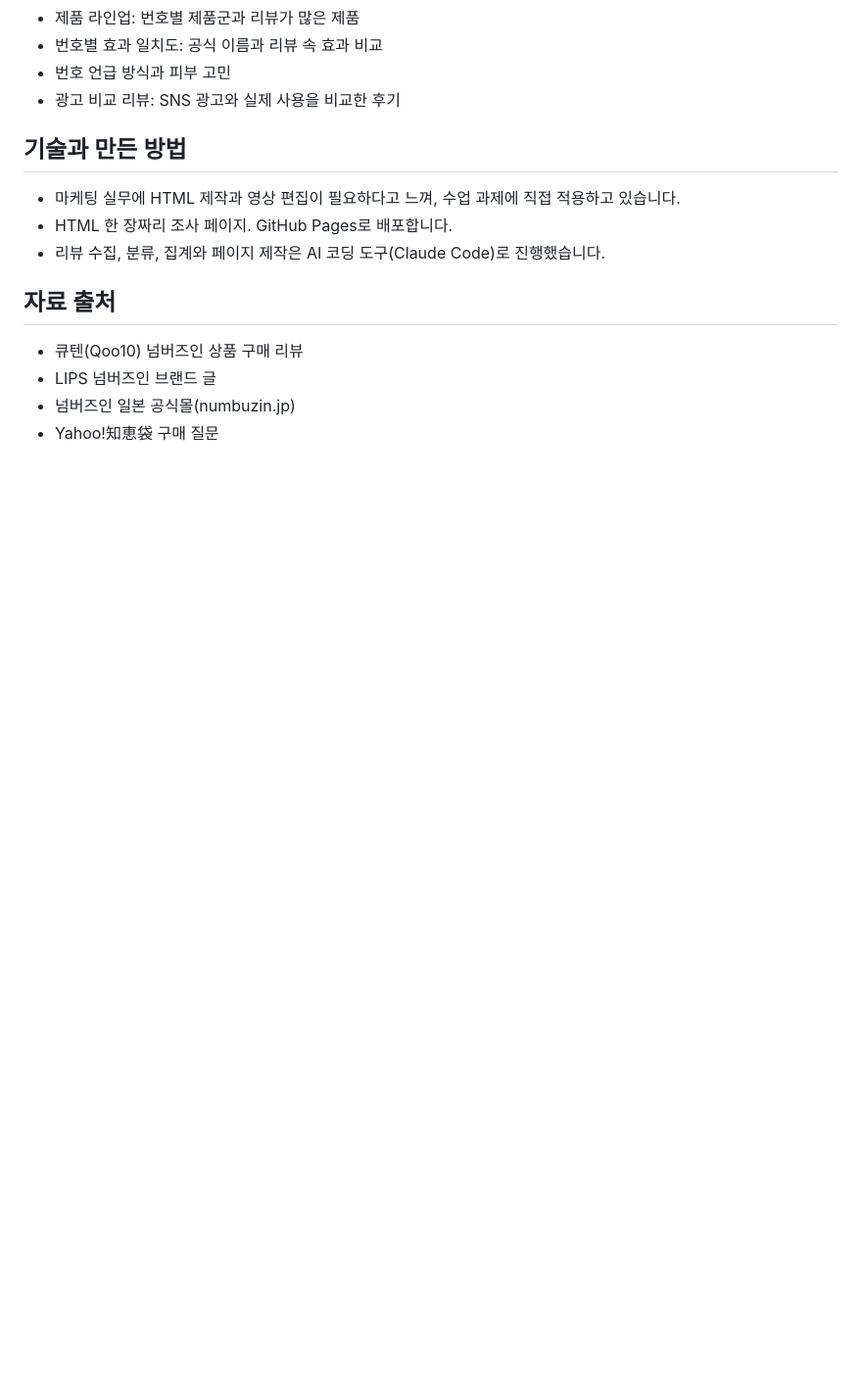
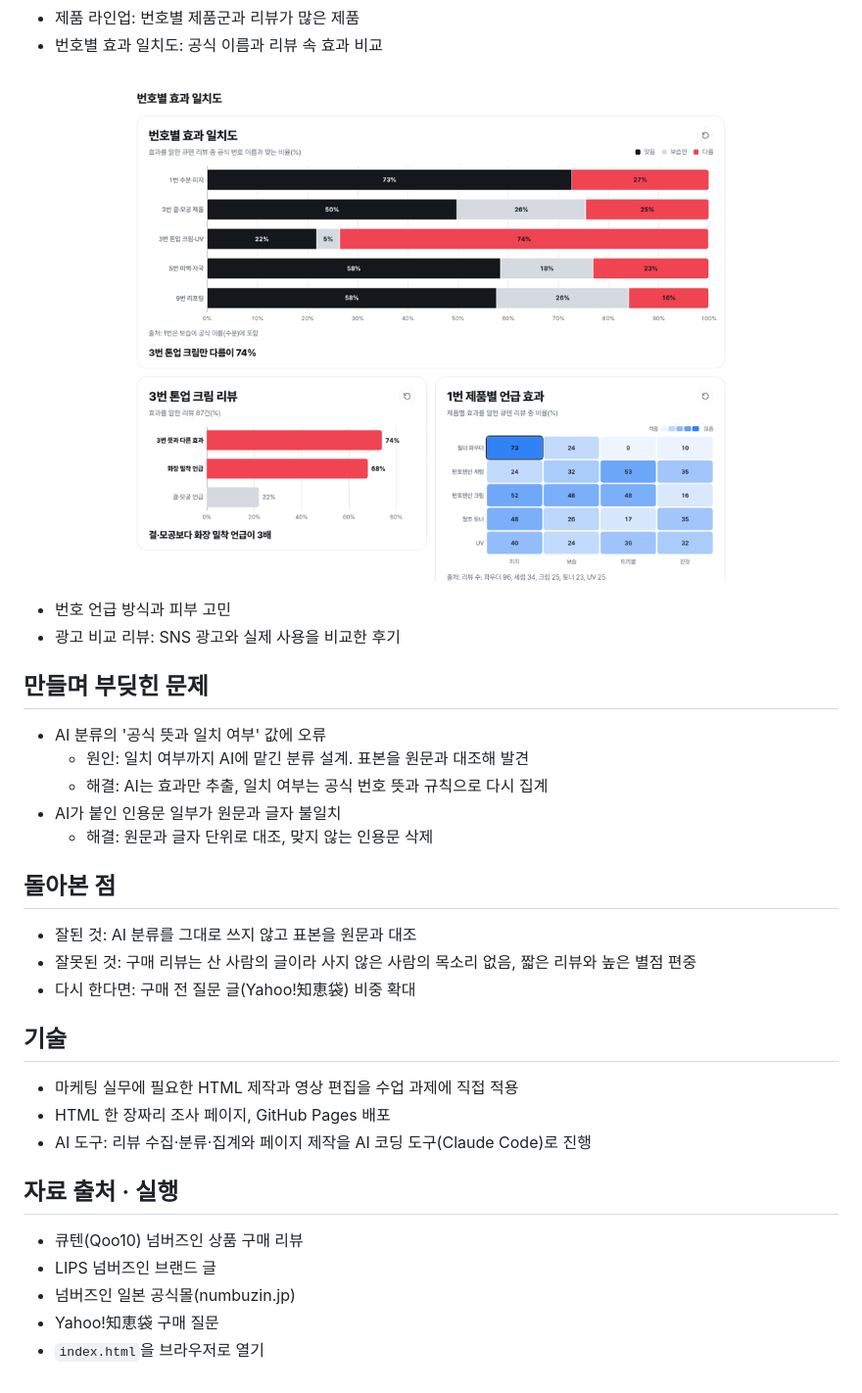
Before and after one commit to noru-0731/numbuzin-jp-review, a Markdown page: README.md, the part around one of its changes. Shown at 98% size. GitHub-like rendering; pictures changed too: docs/match.png (added); blank space fills up the shorter version.

```diff
--- a/README.md
+++ b/README.md
@@ -26,17 +31,35 @@
 - 제품 라인업: 번호별 제품군과 리뷰가 많은 제품
 - 번호별 효과 일치도: 공식 이름과 리뷰 속 효과 비교
+
+![번호별 효과 일치도](docs/match.png)
+
 - 번호 언급 방식과 피부 고민
 - 광고 비교 리뷰: SNS 광고와 실제 사용을 비교한 후기
 
-## 기술과 만든 방법
+## 만들며 부딪힌 문제
 
-- 마케팅 실무에 HTML 제작과 영상 편집이 필요하다고 느껴, 수업 과제에 직접 적용하고 있습니다.
-- HTML 한 장짜리 조사 페이지. GitHub Pages로 배포합니다.
-- 리뷰 수집, 분류, 집계와 페이지 제작은 AI 코딩 도구(Claude Code)로 진행했습니다.
+- AI 분류의 '공식 뜻과 일치 여부' 값에 오류
+  - 원인: 일치 여부까지 AI에 맡긴 분류 설계. 표본을 원문과 대조해 발견
+  - 해결: AI는 효과만 추출, 일치 여부는 공식 번호 뜻과 규칙으로 다시 집계
+- AI가 붙인 인용문 일부가 원문과 글자 불일치
+  - 해결: 원문과 글자 단위로 대조, 맞지 않는 인용문 삭제
 
-## 자료 출처
+## 돌아본 점
+
+- 잘된 것: AI 분류를 그대로 쓰지 않고 표본을 원문과 대조
+- 잘못된 것: 구매 리뷰는 산 사람의 글이라 사지 않은 사람의 목소리 없음, 짧은 리뷰와 높은 별점 편중
+- 다시 한다면: 구매 전 질문 글(Yahoo!知恵袋) 비중 확대
+
+## 기술
+
+- 마케팅 실무에 필요한 HTML 제작과 영상 편집을 수업 과제에 직접 적용
+- HTML 한 장짜리 조사 페이지, GitHub Pages 배포
+- AI 도구: 리뷰 수집·분류·집계와 페이지 제작을 AI 코딩 도구(Claude Code)로 진행
+
+## 자료 출처 · 실행
 
 - 큐텐(Qoo10) 넘버즈인 상품 구매 리뷰
 - LIPS 넘버즈인 브랜드 글
 - 넘버즈인 일본 공식몰(numbuzin.jp)
 - Yahoo!知恵袋 구매 질문
+- `index.html`을 브라우저로 열기
```
Also changed, not shown: other parts of README.md (+18 -13 lines), docs/discount.png (added), docs/top.png (added).
